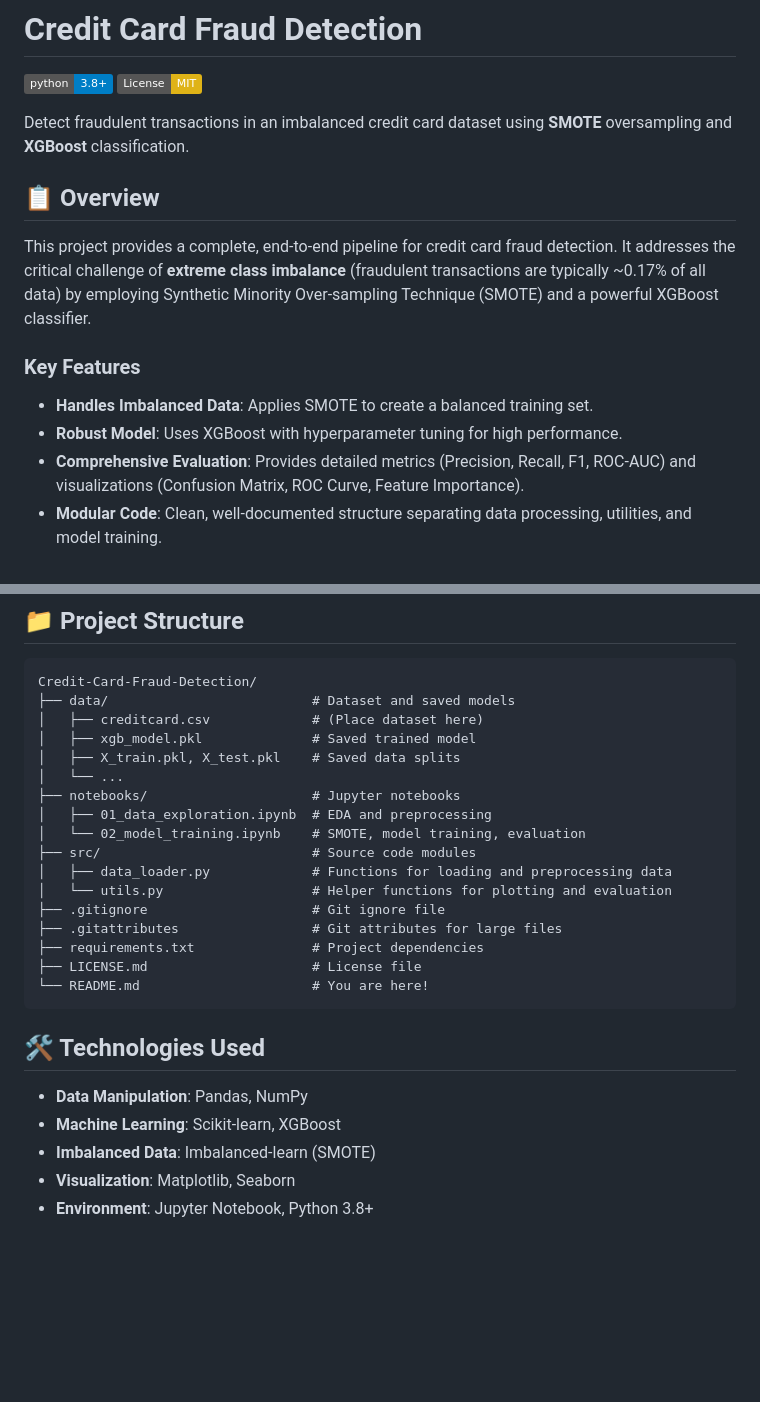
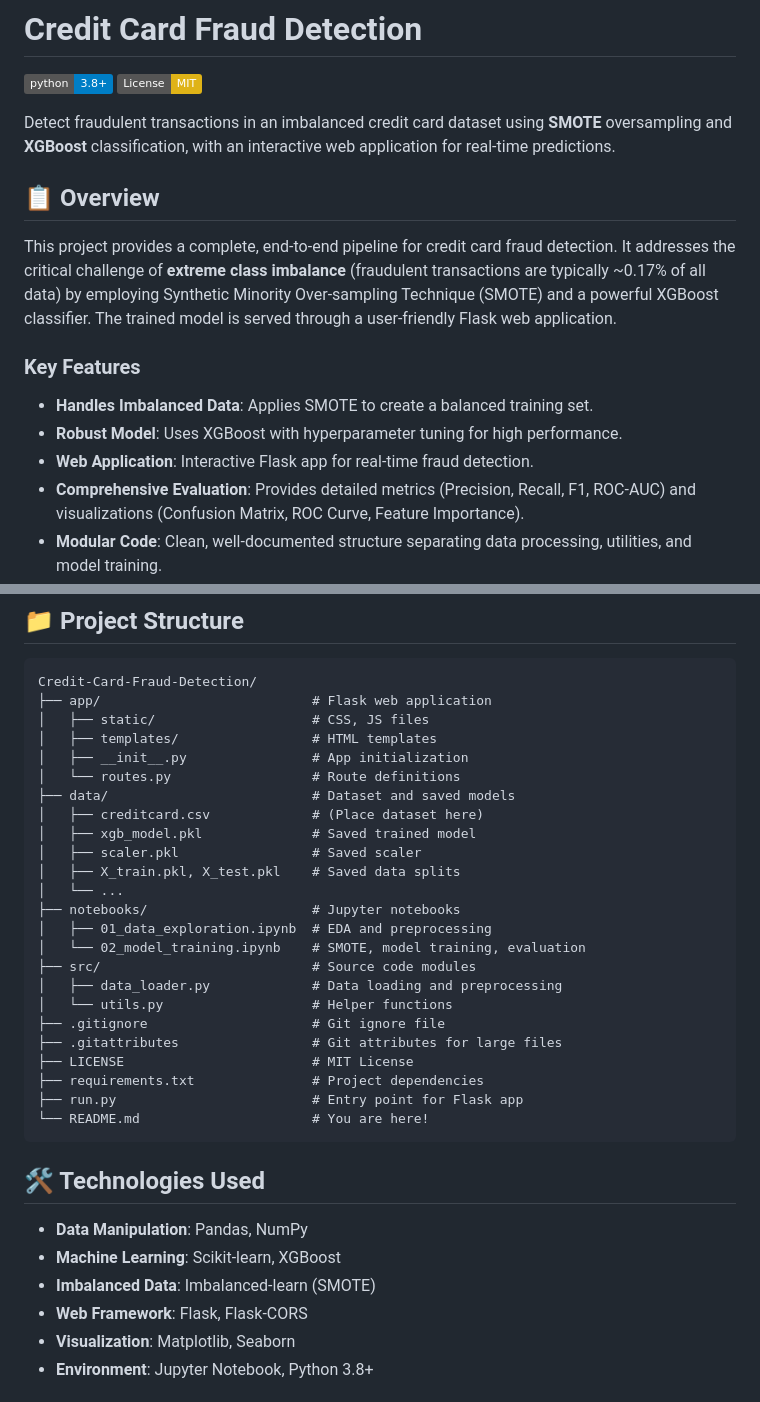
Before and after one commit to InfinitePraveen/Credit-Card-Fraud-Detection, a Markdown page: README.md, 2 parts joined by grey strips. Drawn GitHub-style; badges without logos; blank space fills up the shorter version.

````diff
--- a/README.md
+++ b/README.md
@@ -3,15 +3,16 @@
 [![Python 3.8+](https://img.shields.io/badge/python-3.8+-blue.svg)](https://www.python.org/downloads/)
 [![License: MIT](https://img.shields.io/badge/License-MIT-yellow.svg)](https://opensource.org/licenses/MIT)
 
-Detect fraudulent transactions in an imbalanced credit card dataset using **SMOTE** oversampling and **XGBoost** classification.
+Detect fraudulent transactions in an imbalanced credit card dataset using **SMOTE** oversampling and **XGBoost** classification, with an interactive web application for real-time predictions.
 
 ## 📋 Overview
 
-This project provides a complete, end-to-end pipeline for credit card fraud detection. It addresses the critical challenge of **extreme class imbalance** (fraudulent transactions are typically ~0.17% of all data) by employing Synthetic Minority Over-sampling Technique (SMOTE) and a powerful XGBoost classifier.
+This project provides a complete, end-to-end pipeline for credit card fraud detection. It addresses the critical challenge of **extreme class imbalance** (fraudulent transactions are typically ~0.17% of all data) by employing Synthetic Minority Over-sampling Technique (SMOTE) and a powerful XGBoost classifier. The trained model is served through a user-friendly Flask web application.
 
 ### Key Features
 - **Handles Imbalanced Data**: Applies SMOTE to create a balanced training set.
 - **Robust Model**: Uses XGBoost with hyperparameter tuning for high performance.
+- **Web Application**: Interactive Flask app for real-time fraud detection.
 - **Comprehensive Evaluation**: Provides detailed metrics (Precision, Recall, F1, ROC-AUC) and visualizations (Confusion Matrix, ROC Curve, Feature Importance).
 - **Modular Code**: Clean, well-documented structure separating data processing, utilities, and model training.
 - **Easy to Reproduce**: Jupyter notebooks guide you through the entire workflow.
@@ -99,21 +135,28 @@ After applying SMOTE and tuning XGBoost, the model achieved the following perfor
 
 ```
 Credit-Card-Fraud-Detection/
+├── app/                           # Flask web application
+│   ├── static/                    # CSS, JS files
+│   ├── templates/                 # HTML templates
+│   ├── __init__.py                # App initialization
+│   └── routes.py                  # Route definitions
 ├── data/                          # Dataset and saved models
 │   ├── creditcard.csv             # (Place dataset here)
 │   ├── xgb_model.pkl              # Saved trained model
+│   ├── scaler.pkl                 # Saved scaler
 │   ├── X_train.pkl, X_test.pkl    # Saved data splits
 │   └── ...
 ├── notebooks/                     # Jupyter notebooks
 │   ├── 01_data_exploration.ipynb  # EDA and preprocessing
 │   └── 02_model_training.ipynb    # SMOTE, model training, evaluation
 ├── src/                           # Source code modules
-│   ├── data_loader.py             # Functions for loading and preprocessing data
-│   └── utils.py                   # Helper functions for plotting and evaluation
+│   ├── data_loader.py             # Data loading and preprocessing
+│   └── utils.py                   # Helper functions
 ├── .gitignore                     # Git ignore file
 ├── .gitattributes                 # Git attributes for large files
+├── LICENSE                        # MIT License
 ├── requirements.txt               # Project dependencies
-├── LICENSE.md                     # License file
+├── run.py                         # Entry point for Flask app
 └── README.md                      # You are here!
 ```
 
@@ -122,6 +165,7 @@ Credit-Card-Fraud-Detection/
 - **Data Manipulation**: Pandas, NumPy
 - **Machine Learning**: Scikit-learn, XGBoost
 - **Imbalanced Data**: Imbalanced-learn (SMOTE)
+- **Web Framework**: Flask, Flask-CORS
 - **Visualization**: Matplotlib, Seaborn
 - **Environment**: Jupyter Notebook, Python 3.8+
 
````
Also changed, not shown: other parts of README.md (+74 -39 lines).
